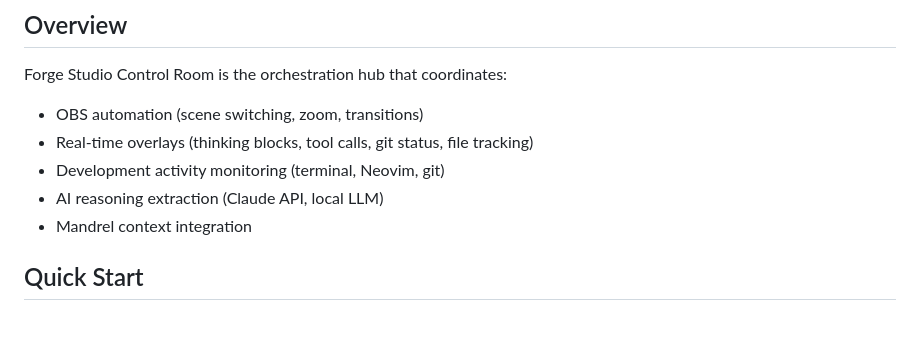
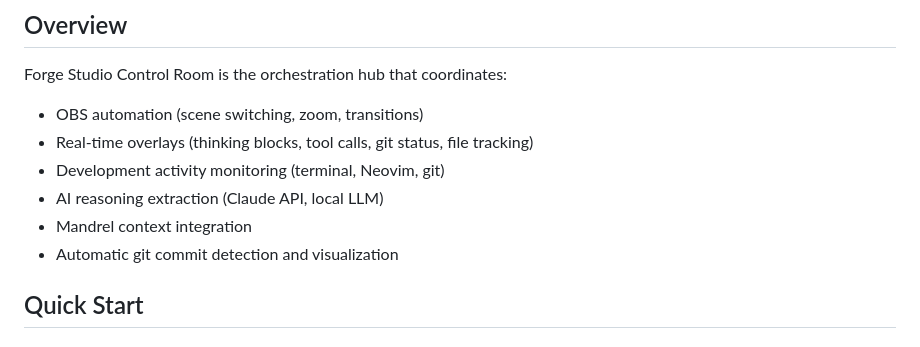
Before and after one commit to RidgetopAi/forge-studio, a Markdown page: README.md, the part around the change. Drawn GitHub-style.

Commit message:
Add git commit detection to feature list

```diff
--- a/README.md
+++ b/README.md
@@ -10,6 +10,7 @@ Forge Studio Control Room is the orchestration hub that coordinates:
 - Development activity monitoring (terminal, Neovim, git)
 - AI reasoning extraction (Claude API, local LLM)
 - Mandrel context integration
+- Automatic git commit detection and visualization
 
 ## Quick Start
 
```
